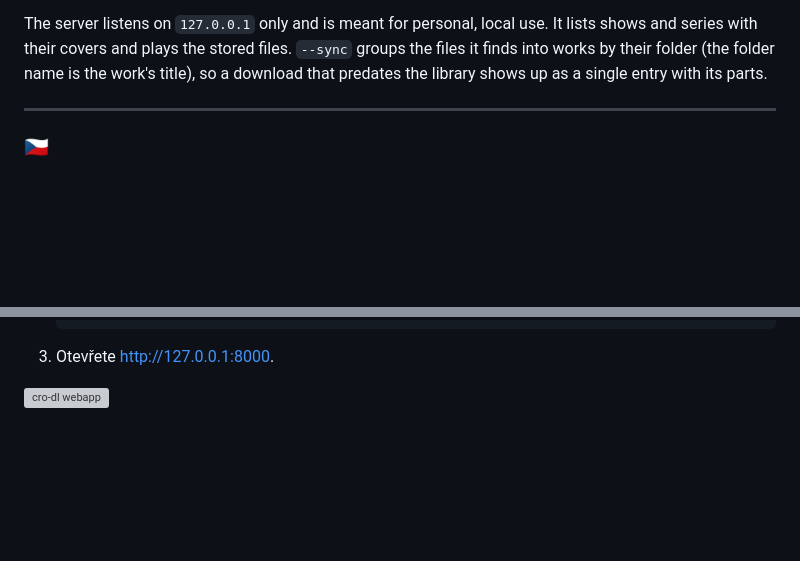
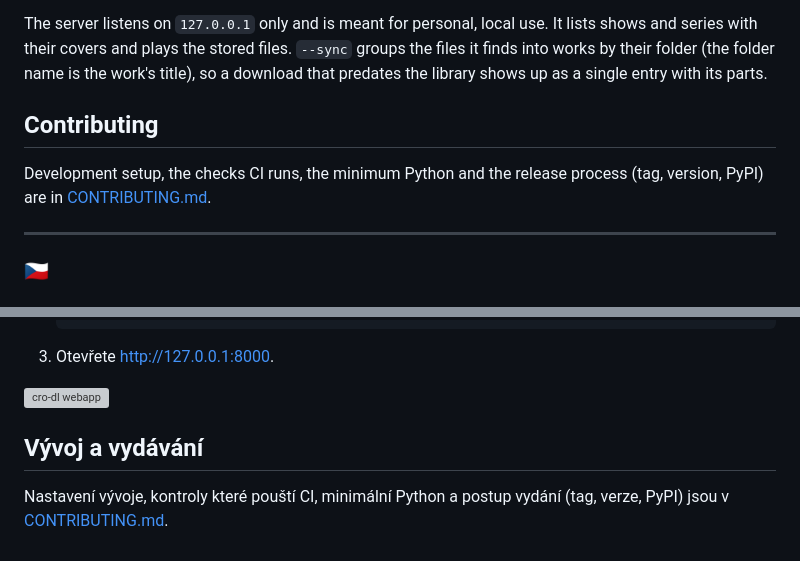
Before and after one commit to klimanek/cro-dl, a Markdown page: README.md, 2 parts joined by grey strips. GitHub-like rendering; blank space fills up the shorter version; grey boxes are pictures that could not be loaded.

Commit message:
docs: how to develop, test and release
CONTRIBUTING.md collects the gate, what CI runs, the Python floor and the tagged
release: version == tag, the wheel check, the PyPI trusted publisher.

```diff
--- a/README.md
+++ b/README.md
@@ -74,6 +74,11 @@ The server listens on `127.0.0.1` only and is meant for personal, local use. It
 series with their covers and plays the stored files. `--sync` groups the files it finds into works
 by their folder (the folder name is the work's title), so a download that predates the library shows
 up as a single entry with its parts.
+
+## Contributing
+
+Development setup, the checks CI runs, the minimum Python and the release
+process (tag, version, PyPI) are in [CONTRIBUTING.md](CONTRIBUTING.md).
 
 
 <hr />
@@ -170,3 +175,8 @@ databází v `~/Z Rozhlasu/library.db`:
 
 
 ![cro-dl webapp](/assets/images/crodlweb.png)
+
+## Vývoj a vydávání
+
+Nastavení vývoje, kontroly které pouští CI, minimální Python a postup vydání
+(tag, verze, PyPI) jsou v [CONTRIBUTING.md](CONTRIBUTING.md).
```
Also changed, not shown: CONTRIBUTING.md (added, +102 -0 lines).
